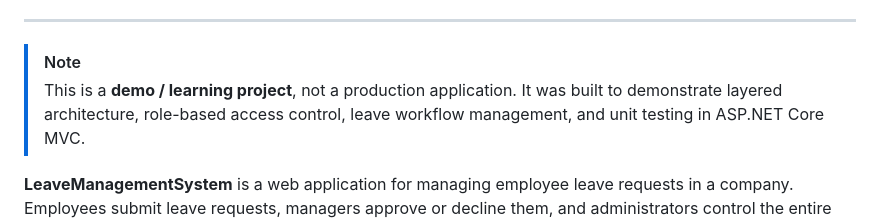
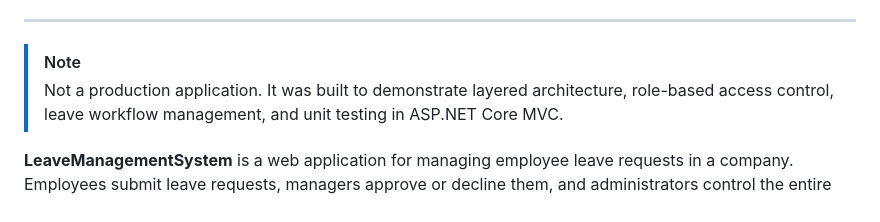
Before and after one commit to DraganMonica/Leaveapp, a Markdown page: README.md, the part around the change. GitHub-like rendering.

```diff
--- a/README.md
+++ b/README.md
@@ -11,7 +11,7 @@
 ---
 
 > [!NOTE]
-> This is a **demo / learning project**, not a production application.
+> Not a production application.
 > It was built to demonstrate layered architecture, role-based access control, leave workflow management, and unit testing in ASP.NET Core MVC.
 
 **LeaveManagementSystem** is a web application for managing employee leave requests in a company. Employees submit leave requests, managers approve or decline them, and administrators control the entire organizational structure — departments, leave types, periods, and public holidays.
```
